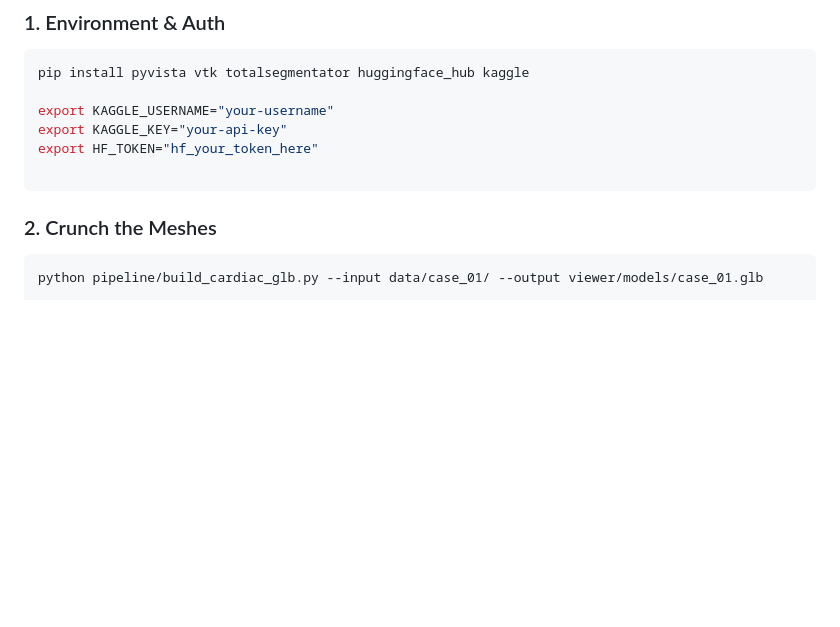
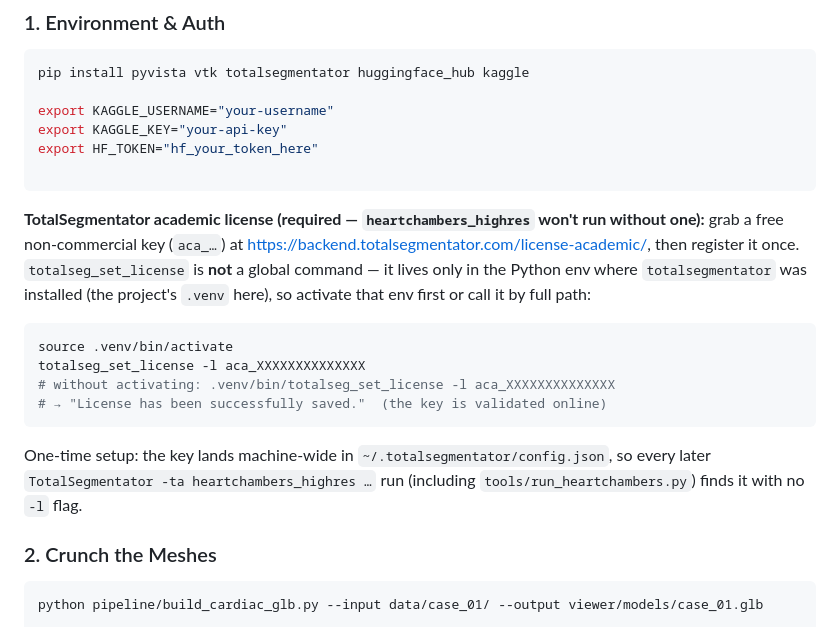
Before and after one commit to HenryGetz/FlowScope, a Markdown page: README.md, the part around the change. GitHub-like rendering; blank space fills up the shorter version.

Commit message:
README: TotalSegmentator academic license setup for heartchambers_highres

````diff
--- a/README.md
+++ b/README.md
@@ -69,6 +69,17 @@ export HF_TOKEN="hf_your_token_here"
 
 ```
 
+**TotalSegmentator academic license (required — `heartchambers_highres` won't run without one):** grab a free non-commercial key (`aca_…`) at <https://backend.totalsegmentator.com/license-academic/>, then register it once. `totalseg_set_license` is **not** a global command — it lives only in the Python env where `totalsegmentator` was installed (the project's `.venv` here), so activate that env first or call it by full path:
+
+```bash
+source .venv/bin/activate
+totalseg_set_license -l aca_XXXXXXXXXXXXXX
+# without activating: .venv/bin/totalseg_set_license -l aca_XXXXXXXXXXXXXX
+# → "License has been successfully saved."  (the key is validated online)
+```
+
+One-time setup: the key lands machine-wide in `~/.totalsegmentator/config.json`, so every later `TotalSegmentator -ta heartchambers_highres …` run (including `tools/run_heartchambers.py`) finds it with no `-l` flag.
+
 ### 2. Crunch the Meshes
 
 ```bash
````
